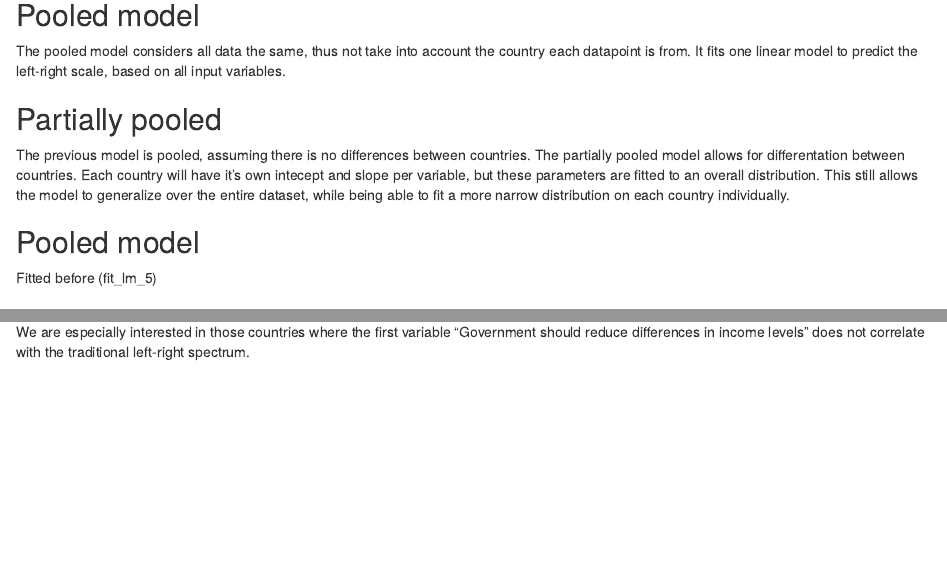
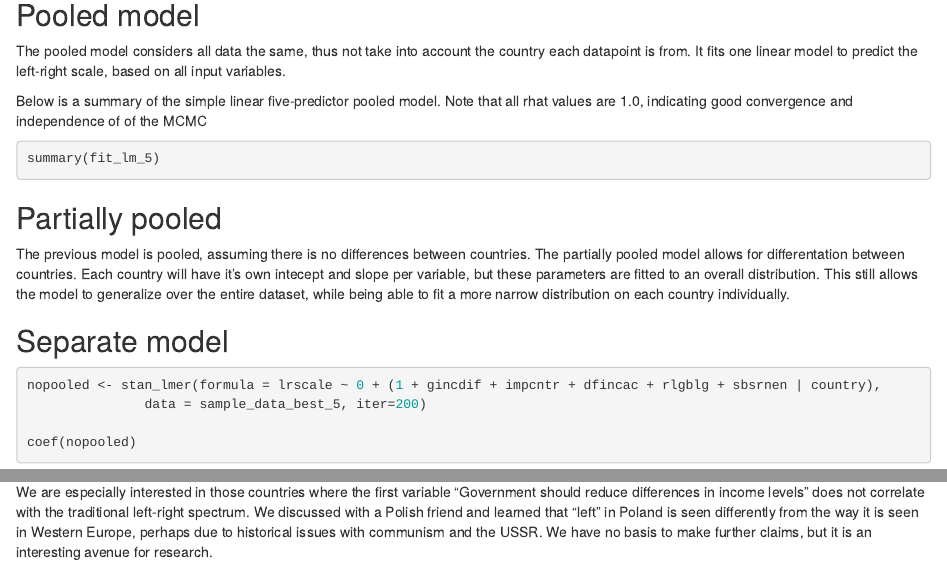
Before and after one commit to RobZelluf/BDA, an R Markdown document (HierarchicalModel.Rmd): the page in a window 1100 px wide, from 3520 px down before the commit and from 3400 px down after it, so that both start at the same text, and a second part further down, joined at a grey line. Rendered offline with R 4.5, knitr and Pandoc, with nearby package versions; the code chunks are not run, so their results and figures are left out.

Commit message:
Clean report

````diff
--- a/HierarchicalModel.Rmd
+++ b/HierarchicalModel.Rmd
@@ -228,11 +224,15 @@ last_plot() +
 ## Pooled model
 The pooled model considers all data the same, thus not take into account the country each datapoint is from. It fits one linear model to predict the left-right scale, based on all input variables.
 
+Below is a summary of the simple linear five-predictor pooled model. Note that all rhat values are 1.0, indicating good convergence and independence of of the MCMC
+
+```{r}
+summary(fit_lm_5)
+```
+
 ## Partially pooled
 The previous model is pooled, assuming there is no differences between countries. The partially pooled model allows for differentation between countries. Each country will have it's own intecept and slope per variable, but these parameters are fitted to an overall distribution. This still allows the model to generalize over the entire dataset, while being able to fit a more narrow distribution on each country individually.
 
-## Pooled model
-Fitted before (fit_lm_5)
 
 ## Separate model
 ```{r cache=TRUE}
@@ -350,4 +350,4 @@ The main conclusion is that, while Europe has common trends in what it means to
 
 Despite the differences, some trends are as-expected. For example, friendliness to immigrants certainly correlates, in most countries, with being more "left" on the political spectrum. In the countries that see different correlations, perhaps it is because--in the european context--they see themselves as possible migrants to other, wealthier European countries.
 
-We are especially interested in those countries where the first variable "Government should reduce differences in income levels" does not correlate with the traditional left-right spectrum.
+We are especially interested in those countries where the first variable "Government should reduce differences in income levels" does not correlate with the traditional left-right spectrum. We discussed with a Polish friend and learned that "left" in Poland is seen differently from the way it is seen in Western Europe, perhaps due to historical issues with communism and the USSR. We have no basis to make further claims, but it is an interesting avenue for research.
````
Also changed, not shown: HierarchicalModel.Rmd (4 more changed lines).
